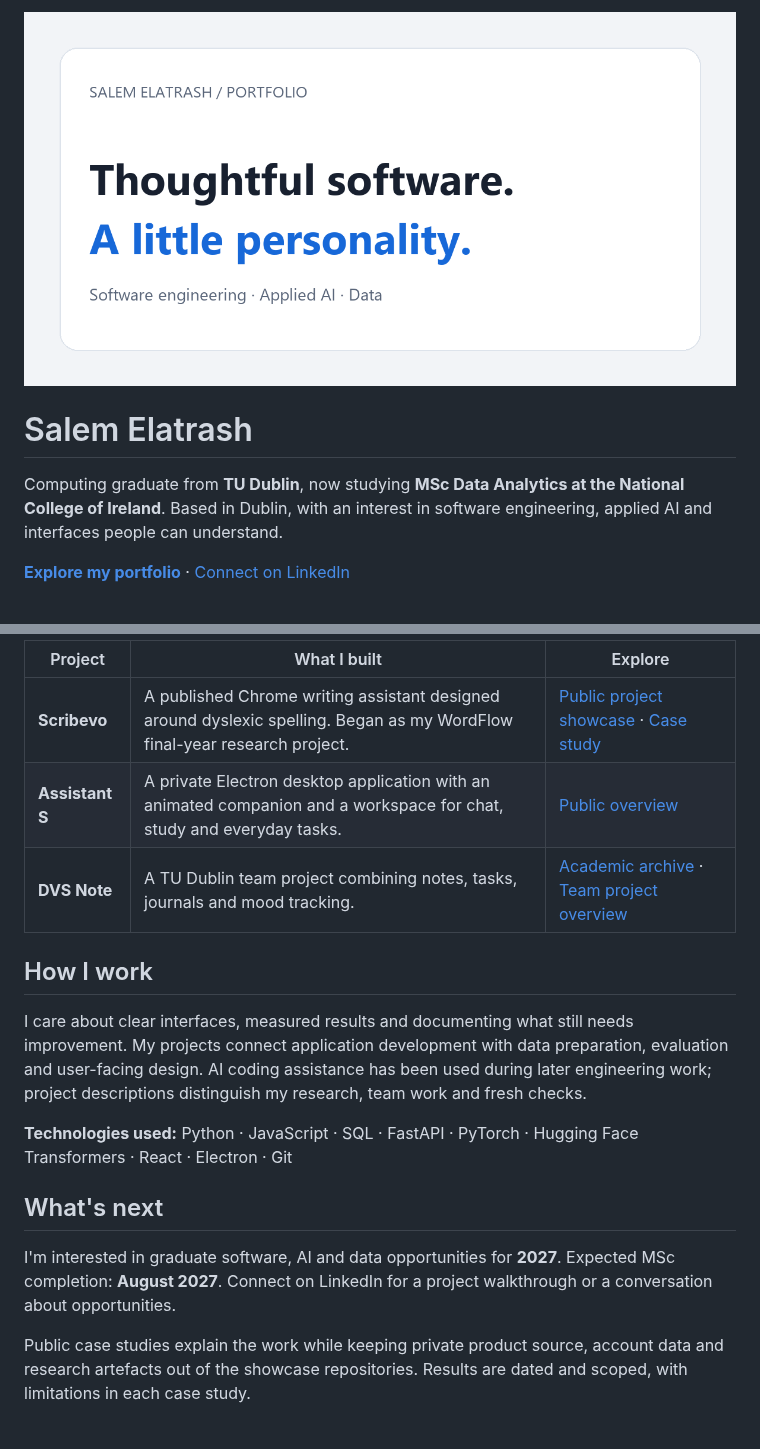
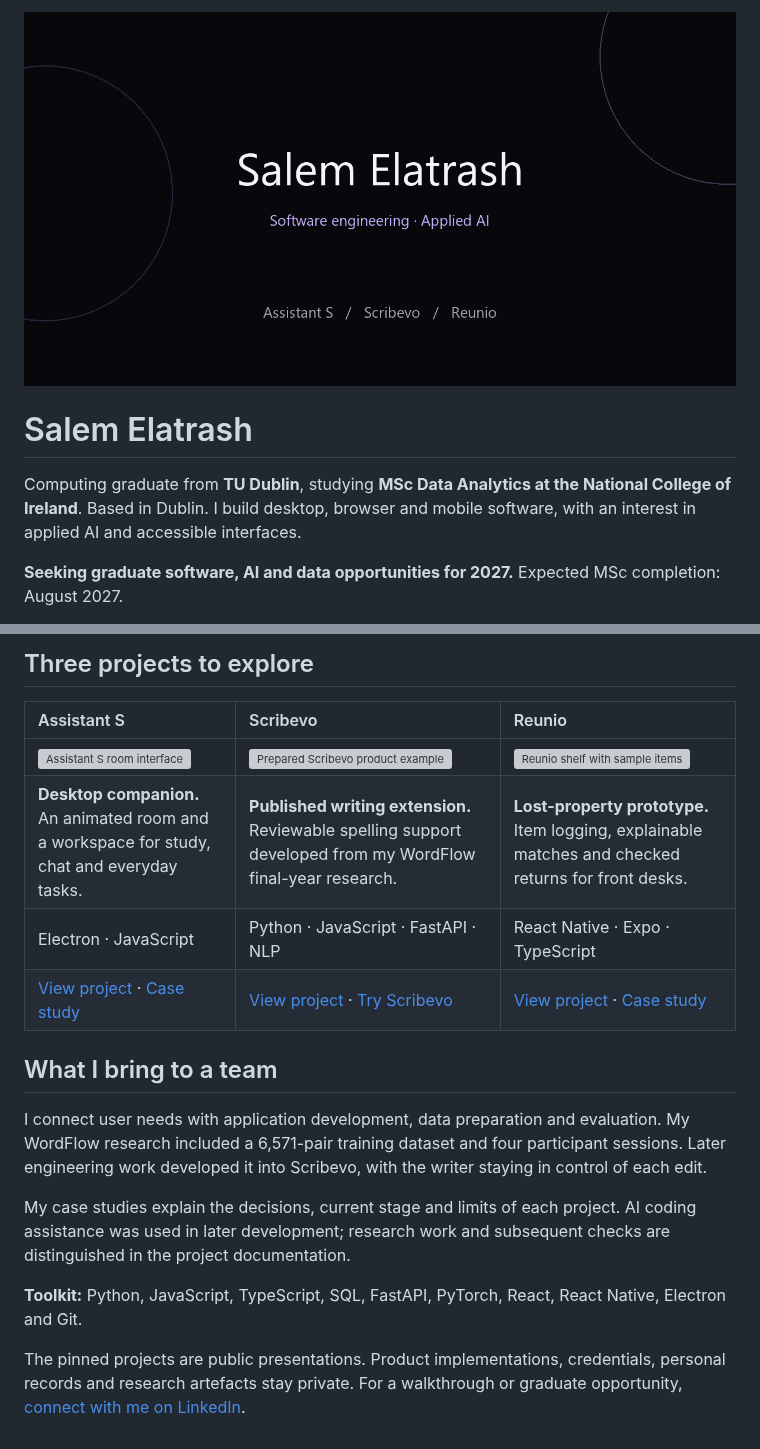
Before and after one commit to Slooma951/Slooma951, a Markdown page: README.md, 2 parts joined by grey strips. GitHub-like rendering; pictures changed too: assets/portfolio.png; grey boxes are pictures that could not be loaded.

Commit message:
Focus hiring profile on Assistant S Scribevo and Reunio

```diff
--- a/README.md
+++ b/README.md
@@ -2,7 +2,7 @@
 
 # Salem Elatrash
 
-Computing graduate from **TU Dublin**, now studying **MSc Data Analytics at the National College of Ireland**. Based in Dublin, with an interest in software engineering, applied AI and interfaces people can understand.
+Computing graduate from **TU Dublin**, studying **MSc Data Analytics at the National College of Ireland**. Based in Dublin. I build desktop, browser and mobile software, with an interest in applied AI and accessible interfaces.
 
-**[Explore my portfolio](https://slooma951.github.io/portfolio/)** · [Connect on LinkedIn](https://www.linkedin.com/in/salem-elatrash/)
+**Seeking graduate software, AI and data opportunities for 2027.** Expected MSc completion: August 2027.
 
@@ -10,18 +10,19 @@ Computing graduate from **TU Dublin**, now studying **MSc Data Analytics at the
 
-| Project | What I built | Explore |
-| --- | --- | --- |
-| **Scribevo** | A published Chrome writing assistant designed around dyslexic spelling. Began as my WordFlow final-year research project. | [Public project showcase](https://github.com/Slooma951/Scribevo) · [Case study](https://slooma951.github.io/portfolio/case-studies/scribevo.html) |
-| **Assistant S** | A private Electron desktop application with an animated companion and a workspace for chat, study and everyday tasks. | [Public overview](https://slooma951.github.io/portfolio/case-studies/assistant-s.html) |
-| **DVS Note** | A TU Dublin team project combining notes, tasks, journals and mood tracking. | [Academic archive](https://github.com/Slooma951/Major-Group-Project) · [Team project overview](https://slooma951.github.io/portfolio/case-studies/dvs-note.html) |
+## Three projects to explore
 
-## How I work
+| Assistant S | Scribevo | Reunio |
+| :--- | :--- | :--- |
+| [![Assistant S room interface](https://raw.githubusercontent.com/Slooma951/Assistant-S-Showcase/main/assets/preview.png)](https://github.com/Slooma951/Assistant-S-Showcase) | [![Prepared Scribevo product example](https://raw.githubusercontent.com/Slooma951/Scribevo/main/assets/preview.png)](https://github.com/Slooma951/Scribevo) | [![Reunio shelf with sample items](https://raw.githubusercontent.com/Slooma951/Reunio/main/assets/preview.png)](https://github.com/Slooma951/Reunio) |
+| **Desktop companion.** An animated room and a workspace for study, chat and everyday tasks. | **Published writing extension.** Reviewable spelling support developed from my WordFlow final-year research. | **Lost-property prototype.** Item logging, explainable matches and checked returns for front desks. |
+| Electron · JavaScript | Python · JavaScript · FastAPI · NLP | React Native · Expo · TypeScript |
+| [View project](https://github.com/Slooma951/Assistant-S-Showcase) · [Case study](https://slooma951.github.io/portfolio/case-studies/assistant-s.html) | [View project](https://github.com/Slooma951/Scribevo) · [Try Scribevo](https://chromewebstore.google.com/detail/pfpakhloamdgoiokaljdfhpgkbanccci) | [View project](https://github.com/Slooma951/Reunio) · [Case study](https://slooma951.github.io/portfolio/case-studies/reunio.html) |
 
-I care about clear interfaces, measured results and documenting what still needs improvement. My projects connect application development with data preparation, evaluation and user-facing design. AI coding assistance has been used during later engineering work; project descriptions distinguish my research, team work and fresh checks.
+## What I bring to a team
 
-**Technologies used:** Python · JavaScript · SQL · FastAPI · PyTorch · Hugging Face Transformers · React · Electron · Git
+I connect user needs with application development, data preparation and evaluation. My WordFlow research included a 6,571-pair training dataset and four participant sessions. Later engineering work developed it into Scribevo, with the writer staying in control of each edit.
 
-## What's next
+My case studies explain the decisions, current stage and limits of each project. AI coding assistance was used in later development; research work and subsequent checks are distinguished in the project documentation.
 
-I'm interested in graduate software, AI and data opportunities for **2027**. Expected MSc completion: **August 2027**. Connect on LinkedIn for a project walkthrough or a conversation about opportunities.
+**Toolkit:** Python, JavaScript, TypeScript, SQL, FastAPI, PyTorch, React, React Native, Electron and Git.
 
-Public case studies explain the work while keeping private product source, account data and research artefacts out of the showcase repositories. Results are dated and scoped, with limitations in each case study.
+The pinned projects are public presentations. Product implementations, credentials, personal records and research artefacts stay private. For a walkthrough or graduate opportunity, [connect with me on LinkedIn](https://www.linkedin.com/in/salem-elatrash/).
```
Also changed, not shown: other parts of README.md (+2 -2 lines).
